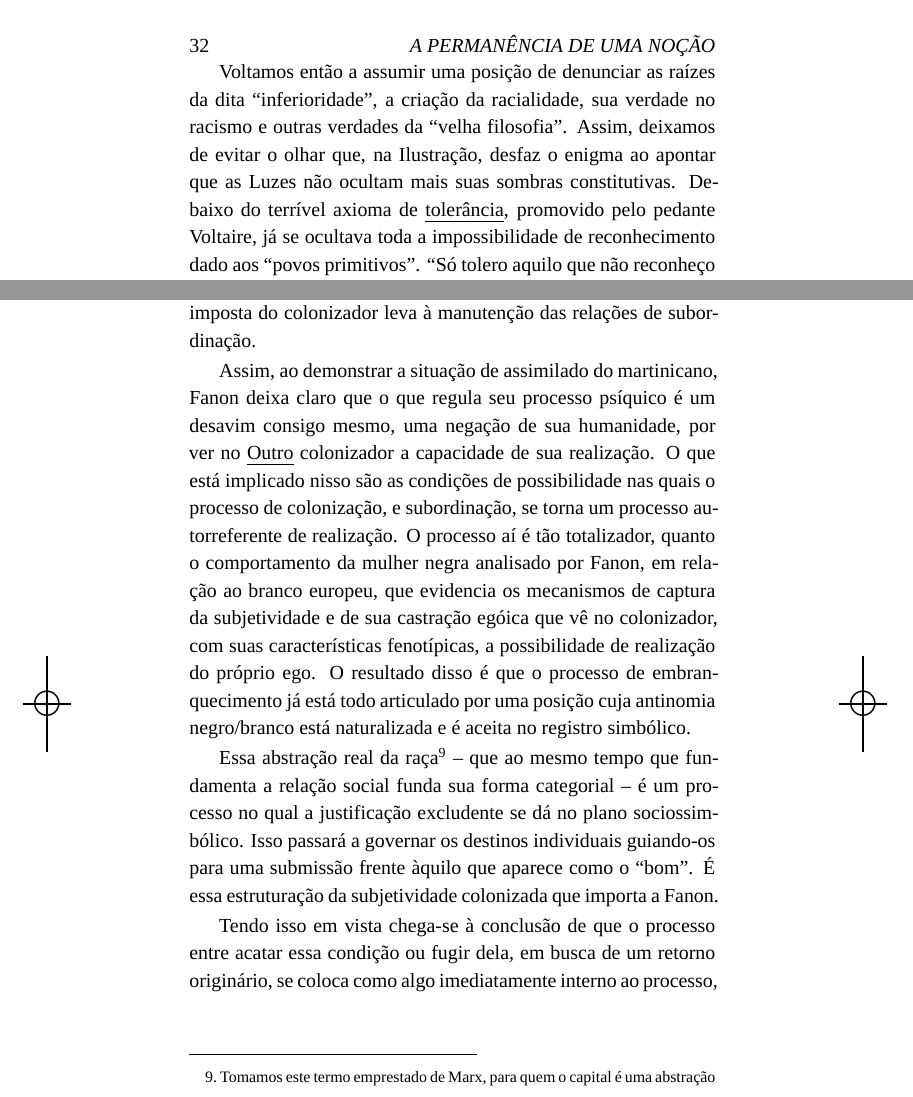
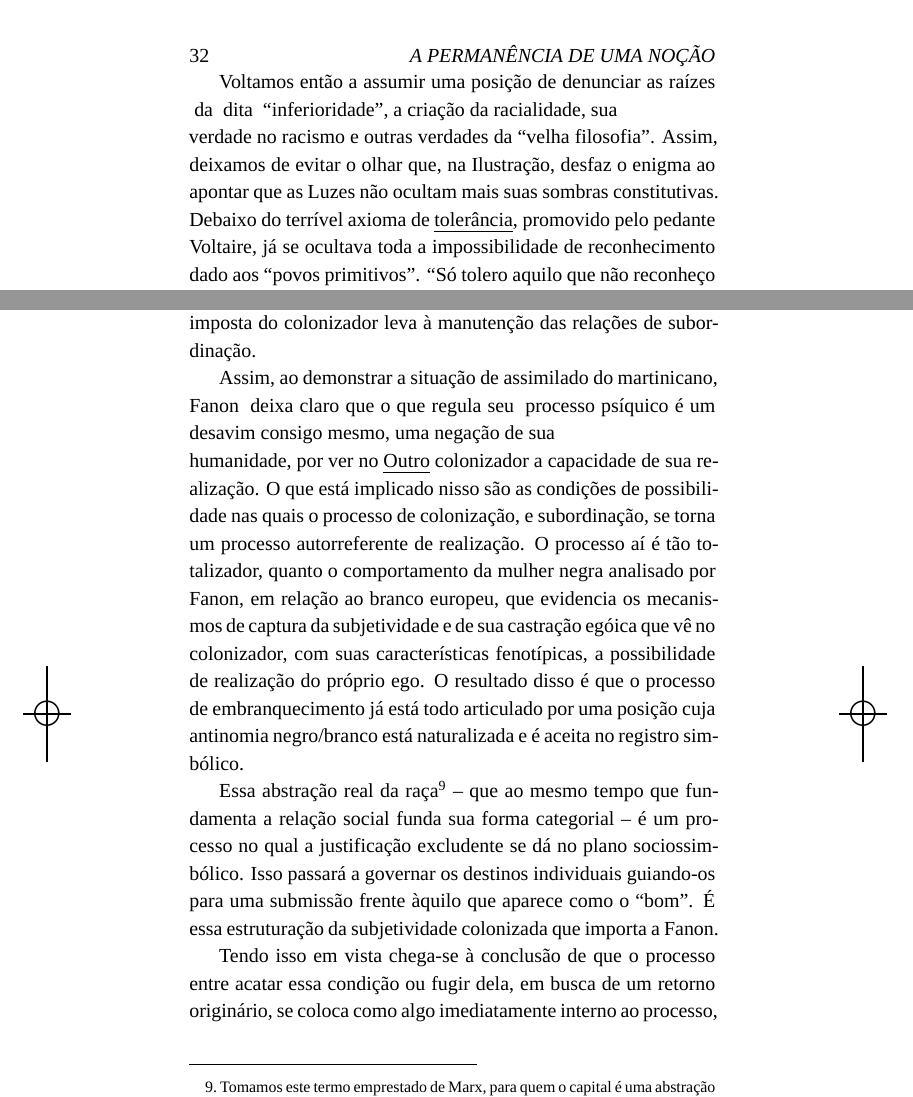
Before and after one commit to hedra-editora/barros_negro, a LaTeX book (LIVRO.tex, which reads ORIGINAIS.tex, fichatecnica.sty, gitrevisioninfo.sty): two parts of pages 32 and 42 of 144, joined at a grey line, cut so that both start at the same text. Compiled offline with XeLaTeX; a missing font is replaced by an installed copy or a similar font; a LaTeX package or settings file that is missing is left out.

Commit message:
ajustes finais

```diff
--- a/LIVRO.tex
+++ b/LIVRO.tex
@@ -53,7 +53,7 @@
 %\renewcommand{\foottextfont}{\small}
 %\footmarkstyle{\normalfont{\raisebox{3pt}{\tiny#1}}}
 %\def\@makefnmark#1{{\tiny \raisebox{3pt}{\@thefnmark}}}
-\skip\footins=10mm\@plus3mm\@minus2mm
+\skip\footins=10mm\@plus1mm\@minus2mm
 \makeatother
 
 %\fontsize{10.5pt}{14.2pt}\selectfont
--- a/ORIGINAIS.tex
+++ b/ORIGINAIS.tex
@@ -603,9 +603,10 @@ ditos ``inferiores'' e antidemocráticos que no lado sul do globo
 continuam a se revoltar quando as áreas centrais do capital já comemoram
 o \emph{fim da história}.
 
-Voltamos então a assumir uma
-posição de denunciar as raízes da dita ``inferioridade'', a criação da
-racialidade, sua verdade no racismo e outras verdades da ``velha
+Voltamos então a assumir uma posição de denunciar as
+raízes \mbox{ }da \mbox{ }dita \mbox{ }``inferioridade'', a criação da racialidade, sua
+
+\noindent{}verdade no racismo e outras verdades da ``velha
 filosofia''. Assim, deixamos de evitar o olhar que, na Ilustração,
 desfaz o enigma ao apontar que as Luzes não ocultam mais suas sombras
 constitutivas. Debaixo do terrível axioma de \emph{tolerância},
@@ -902,9 +903,9 @@ formas da universalidade imposta. Há uma questão de fundo que ressoa; a
 identificação pura e simples com a alteridade imposta do colonizador
 leva à manutenção das relações de subordinação.
 
-Assim, ao demonstrar a situação de assimilado do martinicano, \index{Fanon, Frantz}Fanon
-deixa claro que o que regula seu processo psíquico é um desavim consigo
-mesmo, uma negação de sua humanidade, por ver no \emph{Outro}
+Assim, ao demonstrar a situação de assimilado do martinicano, \index{Fanon, Frantz}Fanon \mbox{ }deixa claro que o que regula seu \mbox{ }processo psíquico é um desavim consigo mesmo, uma negação de sua
+
+\noindent{}humanidade, por ver no \emph{Outro}
 colonizador a capacidade de sua realização. O que está implicado nisso
 são as condições de possibilidade nas quais o processo de colonização, e
 subordinação, se torna um processo autorreferente de realização. O
--- a/fichatecnica.sty
+++ b/fichatecnica.sty
@@ -30,7 +30,7 @@
 \newcommand\assistencia{Luca Jinkings e Paulo Henrique Pompermaier}
 %\newcommand\revisao{}
 %\newcommand\preparacao{}
-%\newcommand\capa{}
+\newcommand\capa{Ronaldo Alves}
 %\newcommand\dircapa{capa.png}
 %\newcommand{\grafica}{}
 %\newcommand{\papelmiolo}{}
--- a/gitrevisioninfo.sty
+++ b/gitrevisioninfo.sty
@@ -1 +1 @@
-\newcommand{\RevisionInfo}{a3ad530}
+\newcommand{\RevisionInfo}{83c55d0}
```
Also changed, not shown: PRETAS.tex (+3 -4 lines), ORIGINAIS.tex (10 more changed lines), 1 other file.
